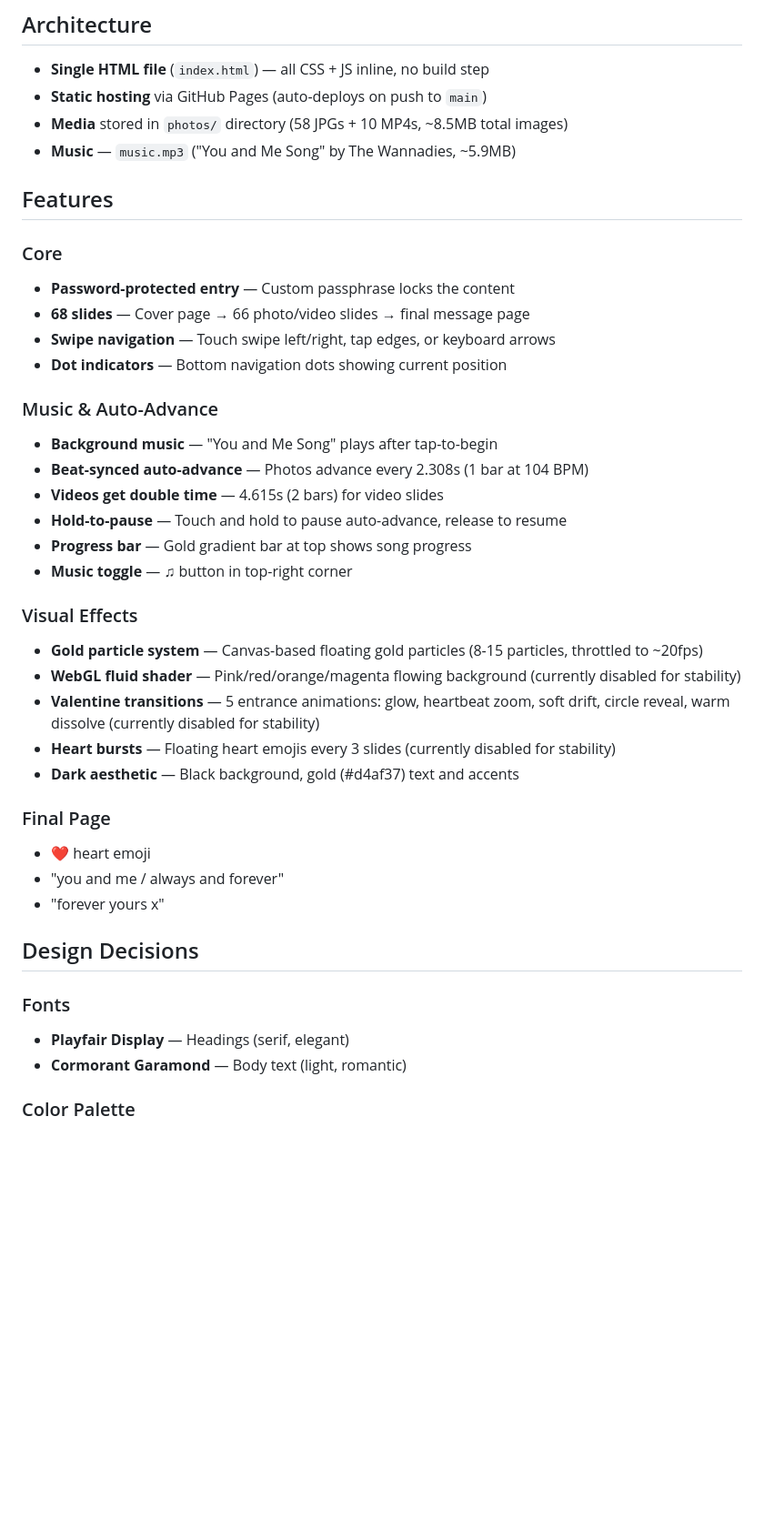
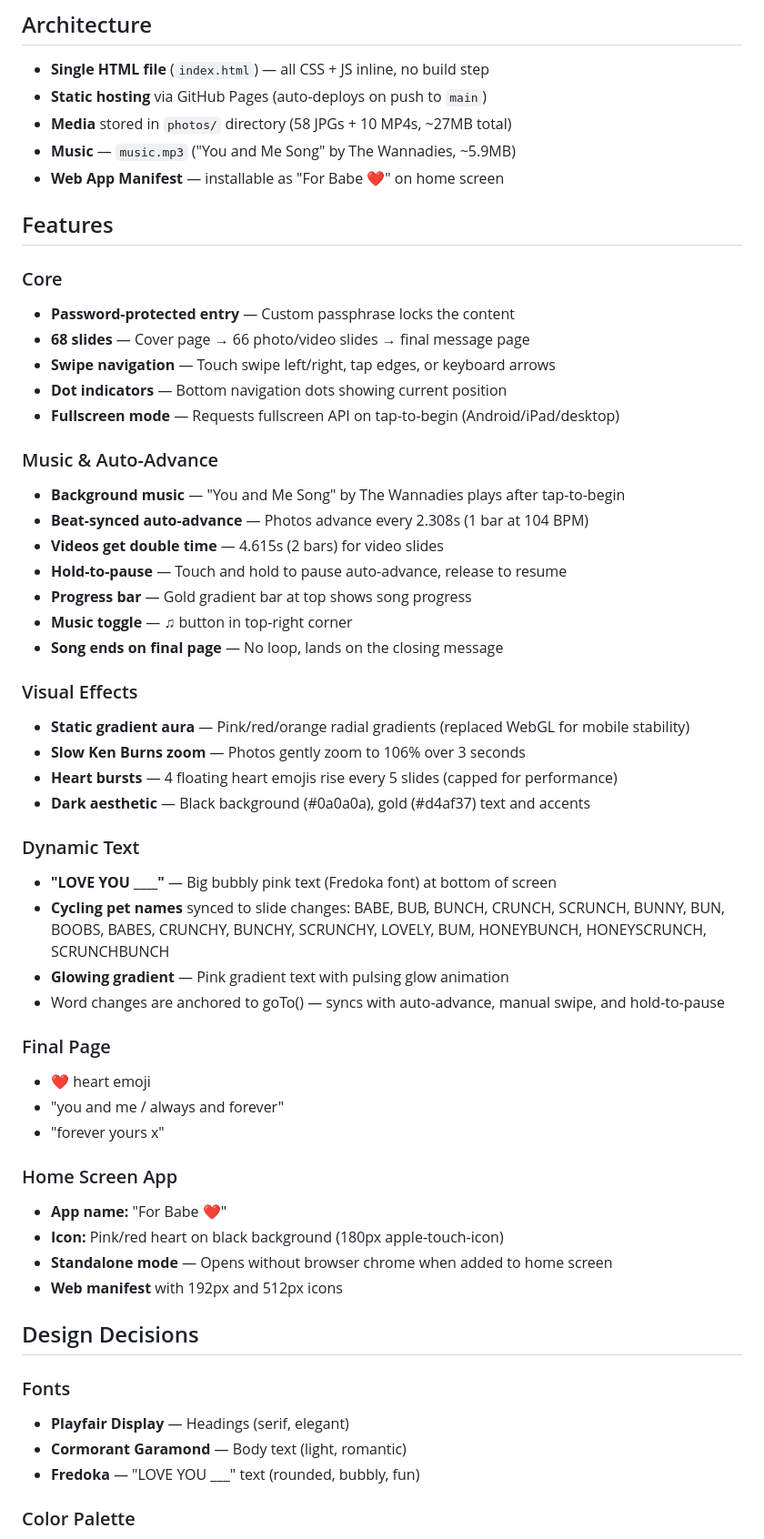
Before and after one commit to finnerzbtz/valentine-rhiannon, a Markdown page: CLAUDE.md, the part around one of its changes. Shown at 91% size. Rendered like a GitHub page; blank space fills up the shorter version.

```diff
--- a/CLAUDE.md
+++ b/CLAUDE.md
@@ -10,8 +10,9 @@ A password-protected, interactive Valentine's Day photo book built as a single-p
 ## Architecture
 - **Single HTML file** (`index.html`) — all CSS + JS inline, no build step
 - **Static hosting** via GitHub Pages (auto-deploys on push to `main`)
-- **Media** stored in `photos/` directory (58 JPGs + 10 MP4s, ~8.5MB total images)
+- **Media** stored in `photos/` directory (58 JPGs + 10 MP4s, ~27MB total)
 - **Music** — `music.mp3` ("You and Me Song" by The Wannadies, ~5.9MB)
+- **Web App Manifest** — installable as "For Babe ❤️" on home screen
 
 ## Features
 
@@ -20,32 +21,46 @@ A password-protected, interactive Valentine's Day photo book built as a single-p
 - **68 slides** — Cover page → 66 photo/video slides → final message page
 - **Swipe navigation** — Touch swipe left/right, tap edges, or keyboard arrows
 - **Dot indicators** — Bottom navigation dots showing current position
+- **Fullscreen mode** — Requests fullscreen API on tap-to-begin (Android/iPad/desktop)
 
 ### Music & Auto-Advance
-- **Background music** — "You and Me Song" plays after tap-to-begin
+- **Background music** — "You and Me Song" by The Wannadies plays after tap-to-begin
 - **Beat-synced auto-advance** — Photos advance every 2.308s (1 bar at 104 BPM)
 - **Videos get double time** — 4.615s (2 bars) for video slides
 - **Hold-to-pause** — Touch and hold to pause auto-advance, release to resume
 - **Progress bar** — Gold gradient bar at top shows song progress
 - **Music toggle** — ♫ button in top-right corner
+- **Song ends on final page** — No loop, lands on the closing message
 
 ### Visual Effects
-- **Gold particle system** — Canvas-based floating gold particles (8-15 particles, throttled to ~20fps)
-- **WebGL fluid shader** — Pink/red/orange/magenta flowing background (currently disabled for stability)
-- **Valentine transitions** — 5 entrance animations: glow, heartbeat zoom, soft drift, circle reveal, warm dissolve (currently disabled for stability)
-- **Heart bursts** — Floating heart emojis every 3 slides (currently disabled for stability)
-- **Dark aesthetic** — Black background, gold (#d4af37) text and accents
+- **Static gradient aura** — Pink/red/orange radial gradients (replaced WebGL for mobile stability)
+- **Slow Ken Burns zoom** — Photos gently zoom to 106% over 3 seconds
+- **Heart bursts** — 4 floating heart emojis rise every 5 slides (capped for performance)
+- **Dark aesthetic** — Black background (#0a0a0a), gold (#d4af37) text and accents
+
+### Dynamic Text
+- **"LOVE YOU ____"** — Big bubbly pink text (Fredoka font) at bottom of screen
+- **Cycling pet names** synced to slide changes: BABE, BUB, BUNCH, CRUNCH, SCRUNCH, BUNNY, BUN, BOOBS, BABES, CRUNCHY, BUNCHY, SCRUNCHY, LOVELY, BUM, HONEYBUNCH, HONEYSCRUNCH, SCRUNCHBUNCH
+- **Glowing gradient** — Pink gradient text with pulsing glow animation
+- Word changes are anchored to goTo() — syncs with auto-advance, manual swipe, and hold-to-pause
 
 ### Final Page
 - ❤️ heart emoji
 - "you and me / always and forever"
 - "forever yours x"
 
+### Home Screen App
+- **App name:** "For Babe ❤️"
+- **Icon:** Pink/red heart on black background (180px apple-touch-icon)
+- **Standalone mode** — Opens without browser chrome when added to home screen
+- **Web manifest** with 192px and 512px icons
+
 ## Design Decisions
 
 ### Fonts
 - **Playfair Display** — Headings (serif, elegant)
 - **Cormorant Garamond** — Body text (light, romantic)
+- **Fredoka** — "LOVE YOU ___" text (rounded, bubbly, fun)
 
 ### Color Palette
 - Background: `#0a0a0a` (near-black)
```
Also changed, not shown: other parts of CLAUDE.md (+65 -31 lines).
